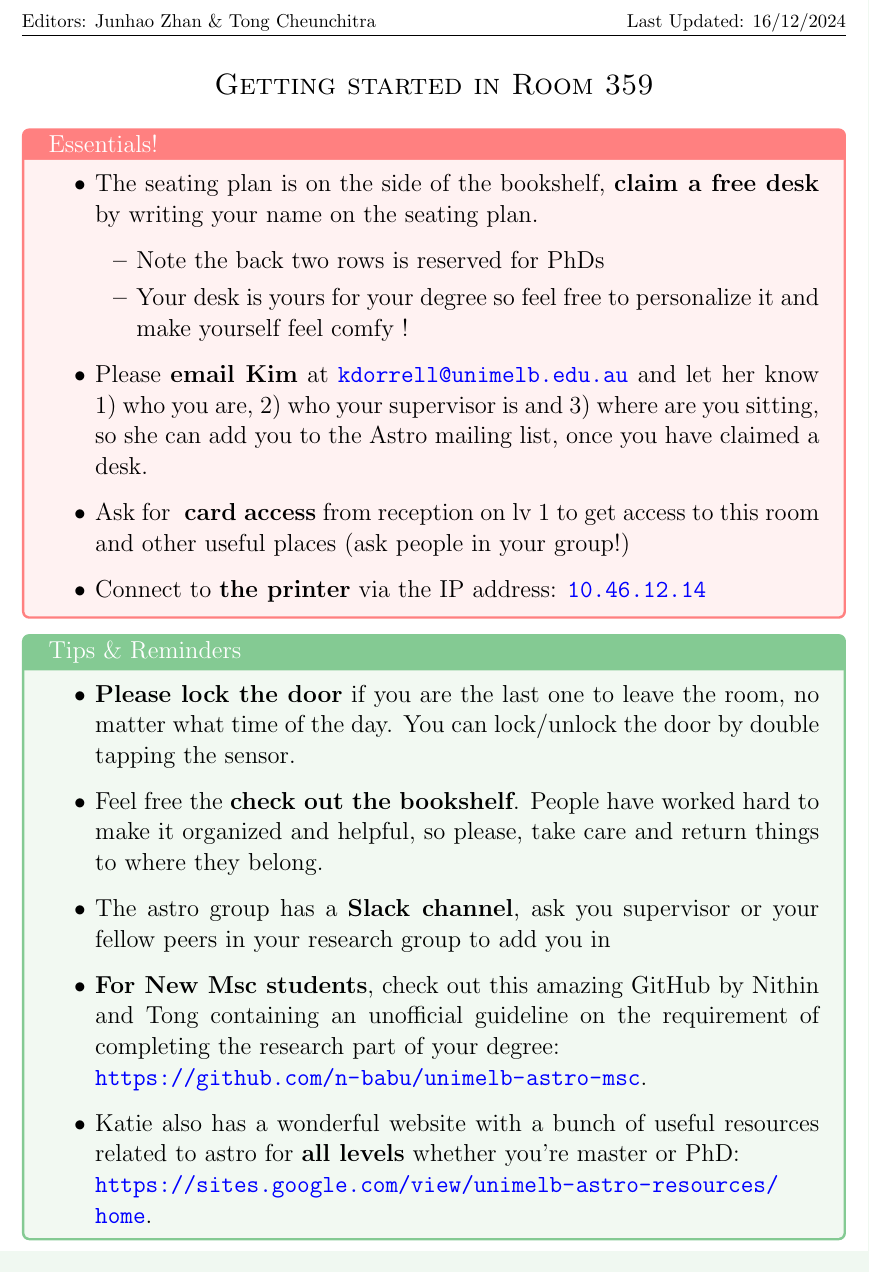
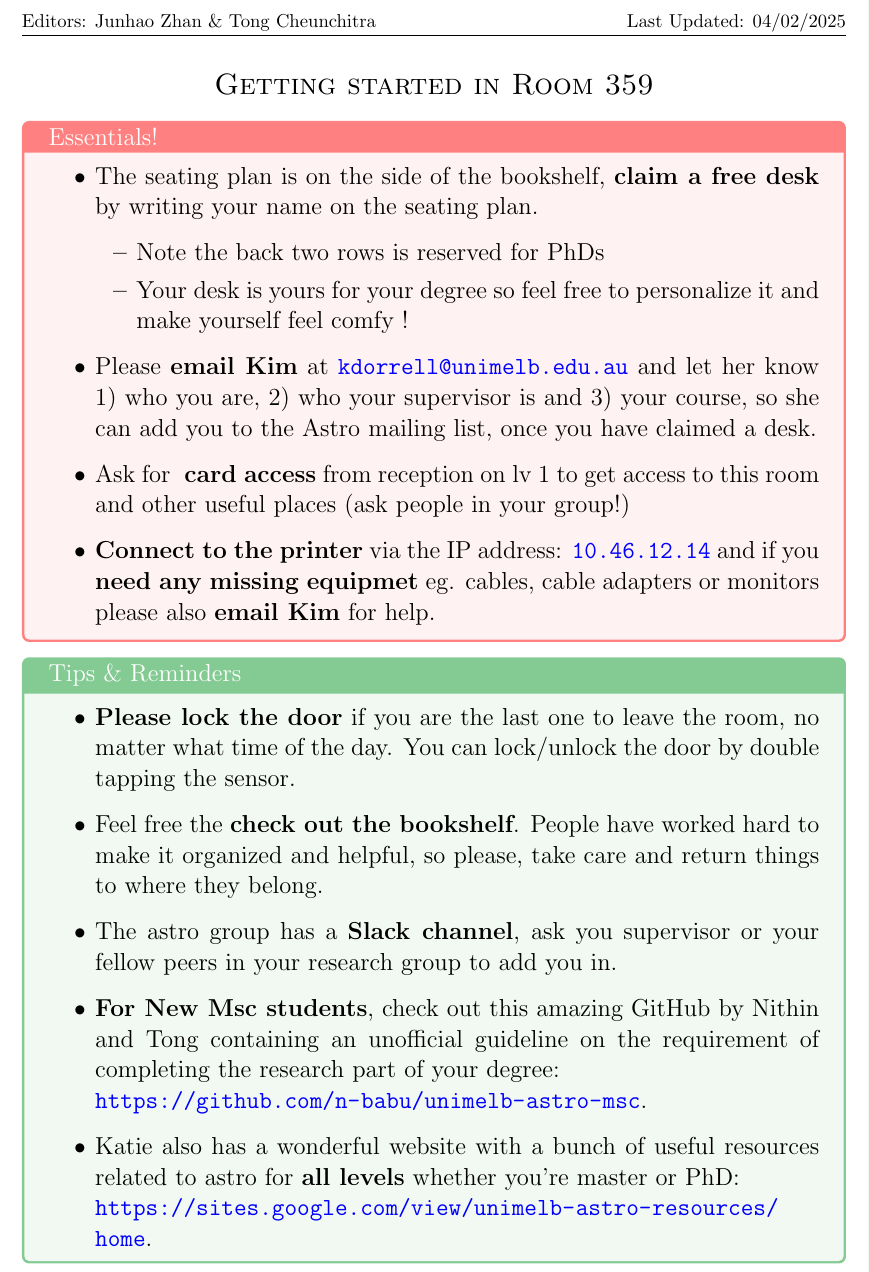
Before and after one commit to n-babu/unimelb-astro-msc, a LaTeX document (Astro Masters Research Assessment Guideline V2/Room359_Welcome.tex): part of the page, cut so that both start at the same text. Compiled offline with pdfLaTeX.

Commit message:
Update Room359_Welcome.tex
Changes to update for who to contact for missing equipment

```diff
--- a/Astro Masters Research Assessment Guideline V2/Room359_Welcome.tex
+++ b/Astro Masters Research Assessment Guideline V2/Room359_Welcome.tex
@@ -31,11 +31,10 @@
 
 \definecolor{mygray}{rgb}{0.92, 0.92, 0.92}
 
-\fancyhead[L]{OwO}
-\fancyhead[R]{Last Updated: 16/12/2024}
+
 \fancypagestyle{firstpage}{
   \lhead{Editors: Junhao Zhan \& Tong Cheunchitra}
-  \rhead{Last Updated: 16/12/2024}
+  \rhead{{Last Updated: 04/02/2025}}
 }
 
 \newcommand{\mytilde}{\raise.17ex\hbox{$\scriptstyle\mathtt{\sim}$}}
@@ -47,12 +46,9 @@
 \pagestyle{fancy}
 \thispagestyle{firstpage}
 {\centering \LARGE \textsc{Getting started in Room 359} \\}
-\vspace{0.5em}
+\vspace{0.1em}
 
 \Large
-
-
-
 
 \begin{tcolorbox}[colback=red!5!white,colframe=red!50!white,title={Essentials!}]
     \begin{itemize}
@@ -61,17 +57,17 @@
             \item Note the back two rows is reserved for PhDs
             \item Your desk is yours for your degree so feel free to personalize it and make yourself feel comfy !
         \end{itemize}
-        \item Please \textbf{email Kim} at \url{kdorrell@unimelb.edu.au} and let her know 1) who you are, 2) who your supervisor is and 3) where are you sitting, so she can add you to the Astro mailing list, once you have claimed a desk.
+        \item Please \textbf{email Kim} at \url{kdorrell@unimelb.edu.au} and let her know 1) who you are, 2) who your supervisor is and 3) your course, so she can add you to the Astro mailing list, once you have claimed a desk.
         \item Ask for \textbf{ card access} from reception on lv 1 to get access to this room and other useful places (ask people in your group!)
-        \item Connect to \textbf{the printer} via the IP address: \url{10.46.12.14}
+        \item \textbf{Connect to the printer} via the IP address: \url{10.46.12.14} and if you \textbf{need any missing equipmet} eg. cables, cable adapters or monitors please also \textbf{email Kim} for help.
     \end{itemize}
 \end{tcolorbox}
-
+% \large
 \begin{tcolorbox}[colback=\tipscolor!5!white,colframe=\tipscolor!50!white,title={Tips \& Reminders}]
     \begin{itemize}
         \item \textbf{Please lock the door} if you are the last one to leave the room, no matter what time of the day. You can lock/unlock the door by double tapping the sensor.
         \item Feel free the \textbf{check out the bookshelf}. People have worked hard to make it organized and helpful, so please, take care and return things to where they belong.
-        \item The astro group has a \textbf{Slack channel}, ask you supervisor or your fellow peers in your research group to add you in
+        \item The astro group has a \textbf{Slack channel}, ask you supervisor or your fellow peers in your research group to add you in.
         \item \textbf{For New Msc students}, check out this amazing GitHub by Nithin and Tong containing an unofficial guideline on the requirement of completing the research part of your degree:
         \\
         \url{https://github.com/n-babu/unimelb-astro-msc}.
```
